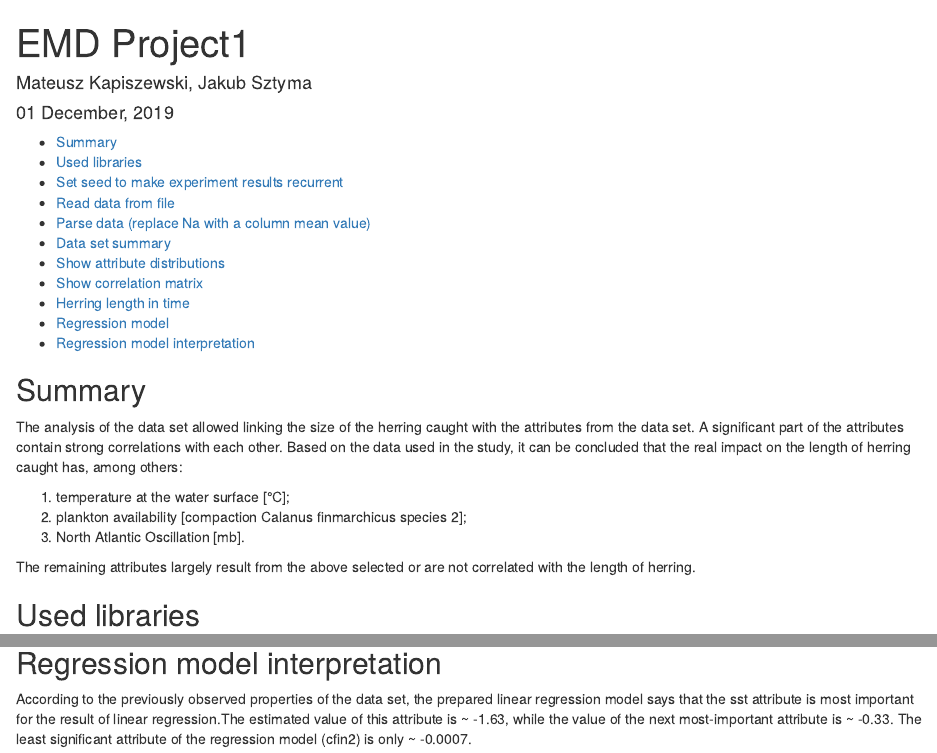
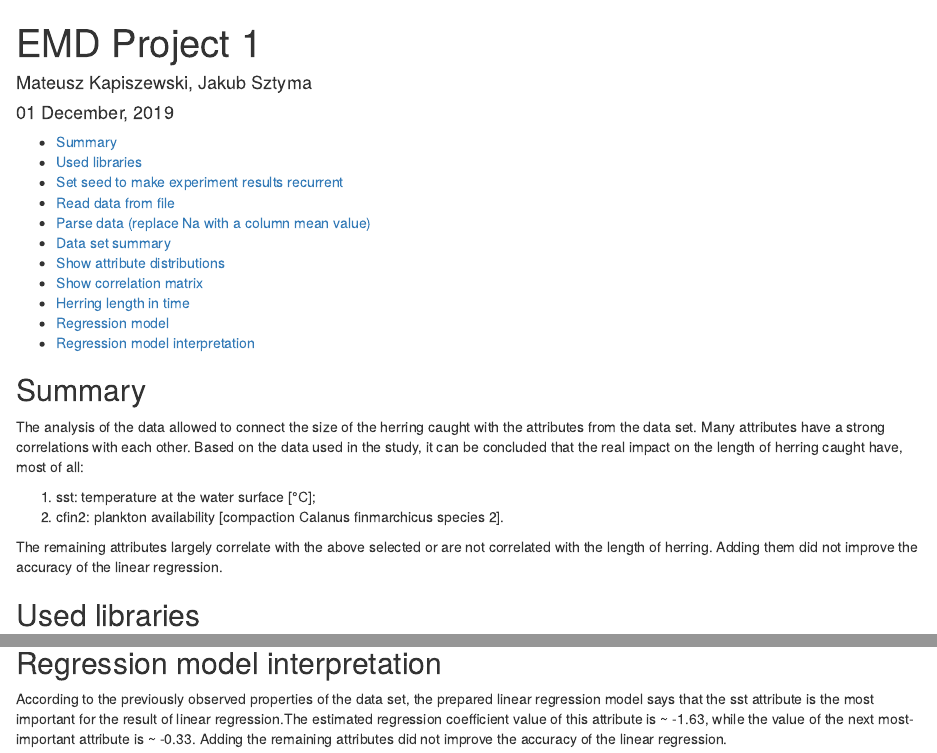
Before and after one commit to jakubsztyma/emd-1, an R Markdown document (analisis.Rmd): the page in a window 1100 px wide, from its top, and a second part further down, joined at a grey line. Rendered offline with R 4.5, knitr and Pandoc, with nearby package versions; some code elsewhere in the file could not run offline.

Commit message:
Summary and description of linear regression changed

````diff
--- a/analisis.Rmd
+++ b/analisis.Rmd
@@ -1,5 +1,5 @@
 ---
-title: "EMD Project1"
+title: "EMD Project 1"
 author: "Mateusz Kapiszewski, Jakub Sztyma"
 date: "`r format(Sys.time(), '%d %B, %Y')`"
 output:
@@ -10,15 +10,15 @@ output:
 ---
 
 ## Summary
-The analysis of the data set allowed linking the size of the herring caught with the attributes from the data set.
-A significant part of the attributes contain strong correlations with each other.
-Based on the data used in the study, it can be concluded that the real impact on the length of herring caught has, among others:
+The analysis of the data allowed to connect the size of the herring caught with the attributes from the data set.
+Many attributes have a strong correlations with each other.
+Based on the data used in the study, it can be concluded that the real impact on the length of herring caught have, most of all:
 
-1.  temperature at the water surface [°C];
-2.  plankton availability [compaction Calanus finmarchicus species 2];
-3.  North Atlantic Oscillation [mb].
+1.  sst: temperature at the water surface [°C];
+2.  cfin2: plankton availability [compaction Calanus finmarchicus species 2].
 
-The remaining attributes largely result from the above selected or are not correlated with the length of herring.
+The remaining attributes largely correlate with the above selected or are not correlated with the length of herring.
+Adding them did not improve the accuracy of the linear regression.
 
 ```{r setup, include=FALSE}
 knitr::opts_chunk$set(echo = TRUE)
@@ -107,4 +107,4 @@ attr(cvResults, 'ms')
 
 ```
 ## Regression model interpretation
-According to the previously observed properties of the data set, the prepared linear regression model says that the sst attribute is most important for the result of linear regression.The estimated value of this attribute is ~ -1.63, while the value of the next most-important attribute is ~ -0.33. The least significant attribute of the regression model (cfin2) is only ~ -0.0007.
+According to the previously observed properties of the data set, the prepared linear regression model says that the sst attribute is the most important for the result of linear regression.The estimated regression coefficient value of this attribute is ~ -1.63, while the value of the next most-important attribute is ~ -0.33. Adding the remaining attributes did not improve the accuracy of the linear regression.
````
Also changed, not shown: analisis.Rmd (2 more changed lines).
